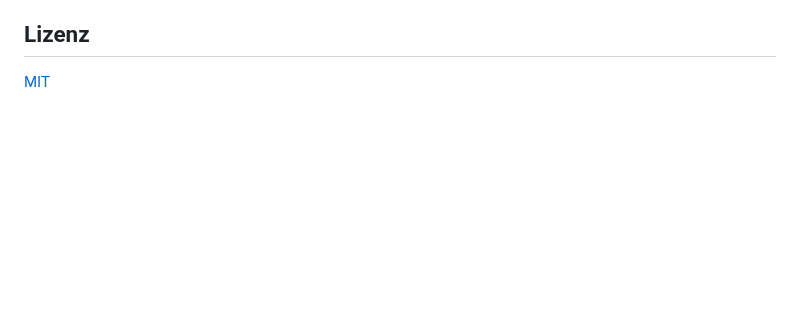
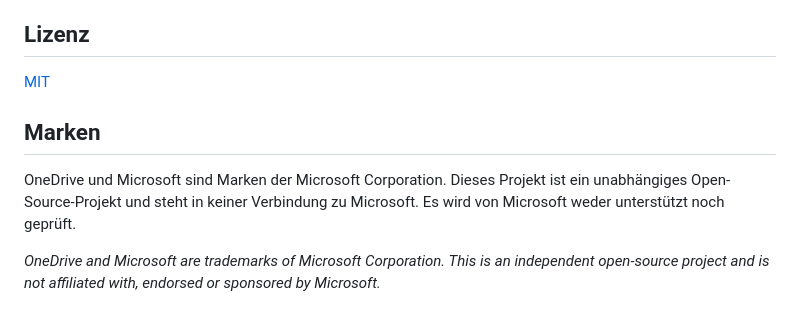
Before and after one commit to mbruver-source/bilderkatalog, a Markdown page: README.md, the part around the change. GitHub-like rendering; blank space fills up the shorter version.

Commit message:
README: Markenhinweis (OneDrive/Microsoft), keine Verbindung zu Microsoft
Co-Authored-By: Claude Opus 5.5 <noreply@anthropic.com>

```diff
--- a/README.md
+++ b/README.md
@@ -135,3 +135,9 @@ Die Tests verwenden ausschließlich erzeugte Testbilder und erfundene Graph-Antw
 ## Lizenz
 
 [MIT](LICENSE)
+
+## Marken
+
+OneDrive und Microsoft sind Marken der Microsoft Corporation. Dieses Projekt ist ein unabhängiges Open-Source-Projekt und steht in keiner Verbindung zu Microsoft. Es wird von Microsoft weder unterstützt noch geprüft.
+
+*OneDrive and Microsoft are trademarks of Microsoft Corporation. This is an independent open-source project and is not affiliated with, endorsed or sponsored by Microsoft.*
```
